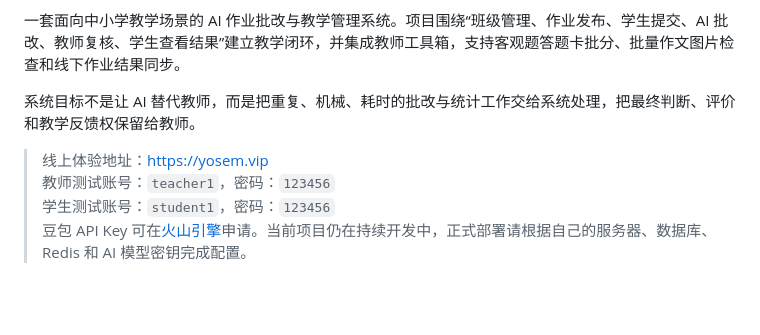
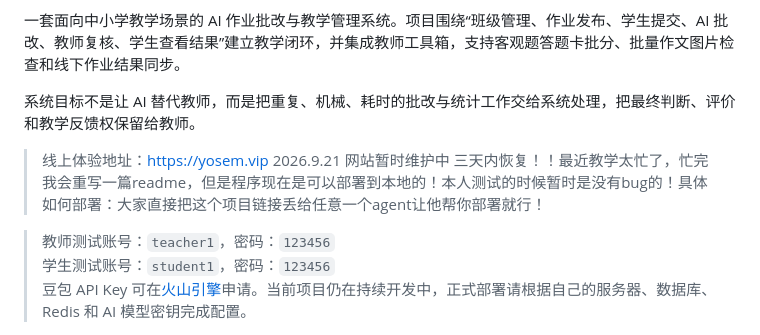
Before and after one commit to yosemdawn/all-in-one-AI_edu_system, a Markdown page: README.MD, the part around the change. Rendered like a GitHub page; blank space fills up the shorter version.

Commit message:
Revise README with updated site maintenance details
Updated maintenance notice with additional information about deployment and testing.

```diff
--- a/README.MD
+++ b/README.MD
@@ -9,6 +9,8 @@
 系统目标不是让 AI 替代教师，而是把重复、机械、耗时的批改与统计工作交给系统处理，把最终判断、评价和教学反馈权保留给教师。
 
 > 线上体验地址：<https://yosem.vip>
+2026.9.21 网站暂时维护中 三天内恢复！！最近教学太忙了，忙完我会重写一篇readme，但是程序现在是可以部署到本地的！本人测试的时候暂时是没有bug的！具体如何部署：大家直接把这个项目链接丢给任意一个agent让他帮你部署就行！
+
 > 教师测试账号：`teacher1`，密码：`123456`
 > 学生测试账号：`student1`，密码：`123456`
 > 豆包 API Key 可在[火山引擎](https://www.volcengine.com/)申请。当前项目仍在持续开发中，正式部署请根据自己的服务器、数据库、Redis 和 AI 模型密钥完成配置。
```
